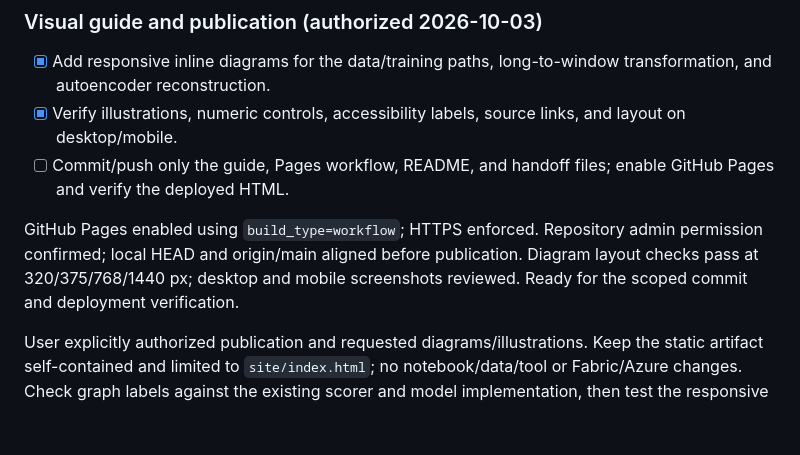
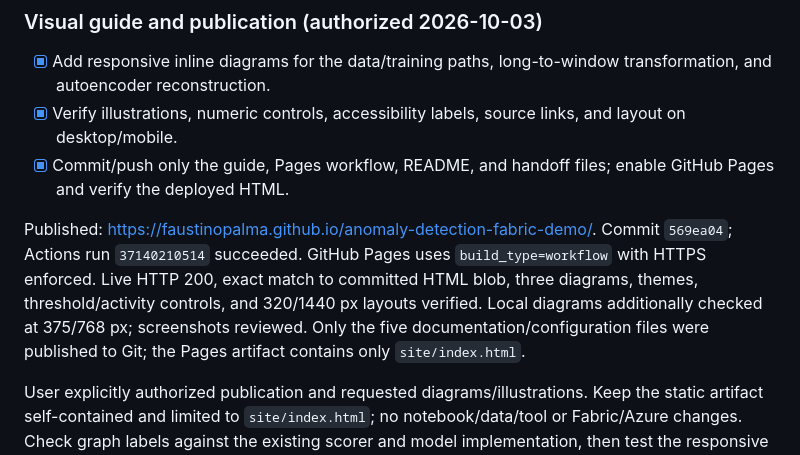
Before and after one commit to faustinopalma/anomaly-detection-fabric-demo, a Markdown page: .copilot/PLAN.md, the part around the change. Rendered like a GitHub page; blank space fills up the shorter version.

```diff
--- a/.copilot/PLAN.md
+++ b/.copilot/PLAN.md
@@ -14,9 +14,9 @@ Last updated: 2026-10-03 (GitHub Pages guide; documentation only).
 
 - [x] Add responsive inline diagrams for the data/training paths, long-to-window transformation, and autoencoder reconstruction.
 - [x] Verify illustrations, numeric controls, accessibility labels, source links, and layout on desktop/mobile.
-- [ ] Commit/push only the guide, Pages workflow, README, and handoff files; enable GitHub Pages and verify the deployed HTML.
+- [x] Commit/push only the guide, Pages workflow, README, and handoff files; enable GitHub Pages and verify the deployed HTML.
 
-GitHub Pages enabled using `build_type=workflow`; HTTPS enforced. Repository admin permission confirmed; local HEAD and origin/main aligned before publication. Diagram layout checks pass at 320/375/768/1440 px; desktop and mobile screenshots reviewed. Ready for the scoped commit and deployment verification.
+Published: <https://faustinopalma.github.io/anomaly-detection-fabric-demo/>. Commit `569ea04`; Actions run `37140210514` succeeded. GitHub Pages uses `build_type=workflow` with HTTPS enforced. Live HTTP 200, exact match to committed HTML blob, three diagrams, themes, threshold/activity controls, and 320/1440 px layouts verified. Local diagrams additionally checked at 375/768 px; screenshots reviewed. Only the five documentation/configuration files were published to Git; the Pages artifact contains only `site/index.html`.
 
 User explicitly authorized publication and requested diagrams/illustrations. Keep the static artifact self-contained and limited to `site/index.html`; no notebook/data/tool or Fabric/Azure changes. Check graph labels against the existing scorer and model implementation, then test the responsive layouts in the browser.
 
```
Also changed, not shown: .copilot/STATE.md (+5 -4 lines).
